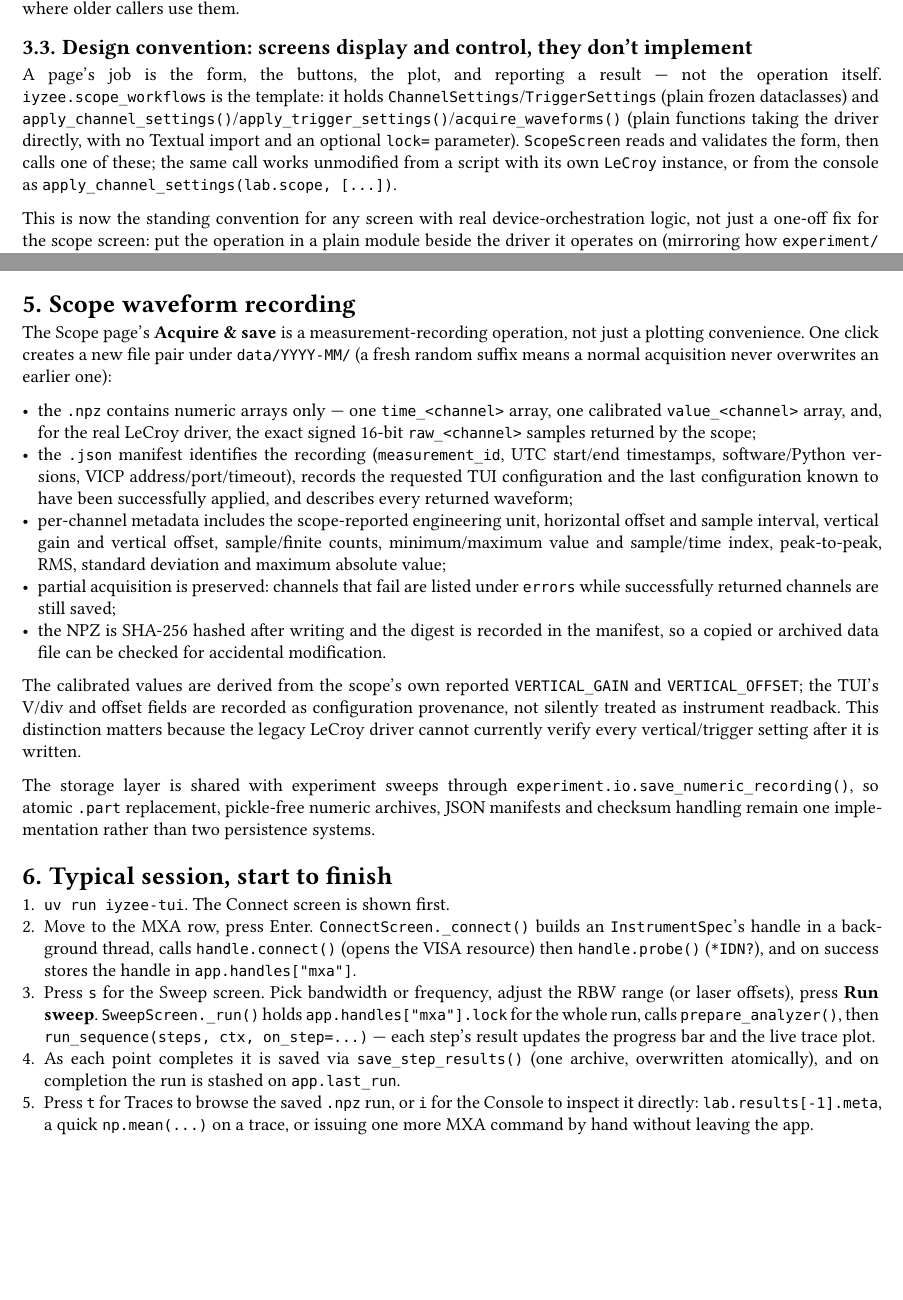
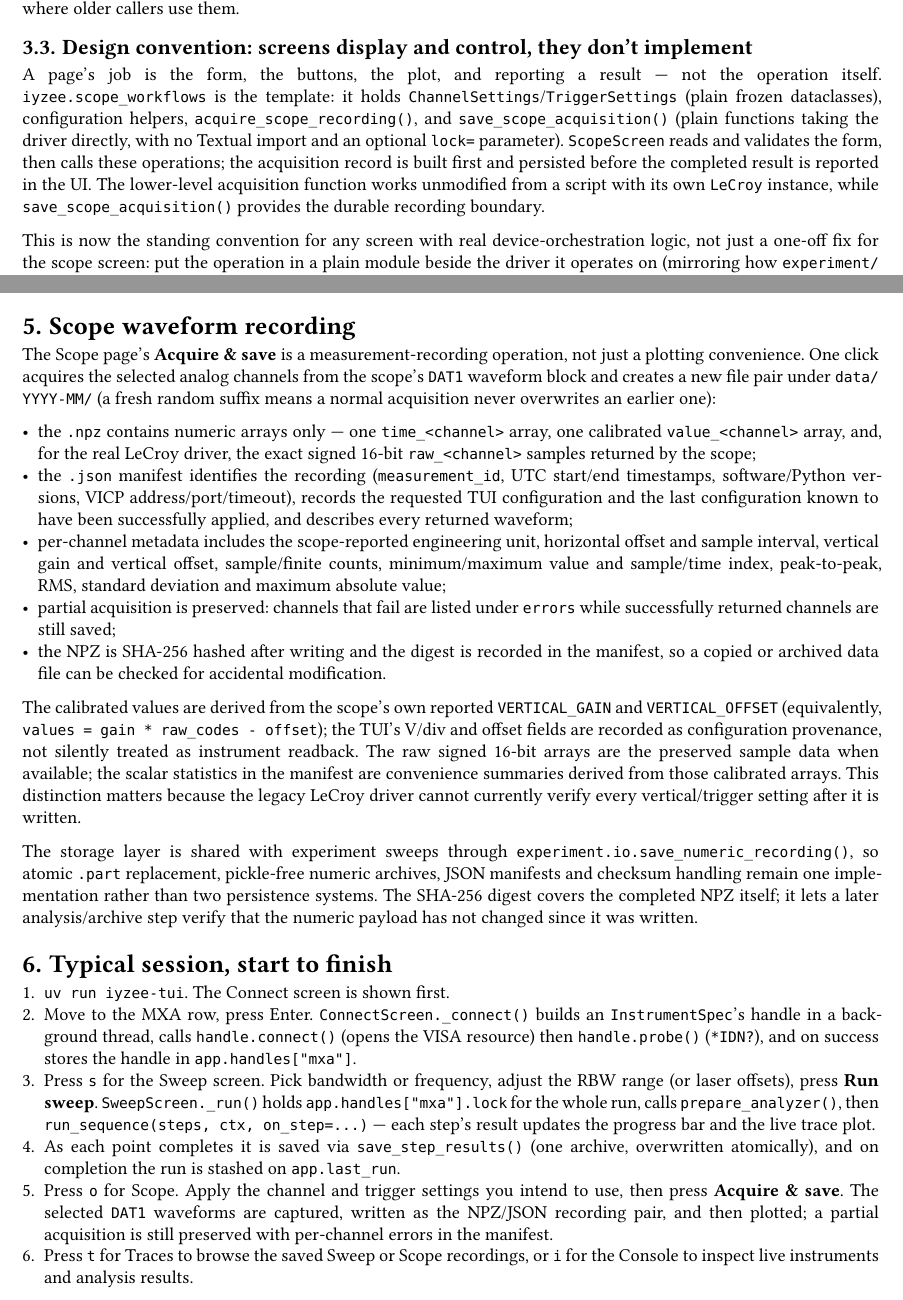
Before and after one commit to raiyiz/iyzee, a Typst document (docs/tui-and-devices.typ): two parts of pages 5 and 6 of 7, joined at a grey line, cut so that both start at the same text, the shorter picture padded with empty space. Compiled offline with Typst 0.15.

Commit message:
docs: finish scope recording guide

```diff
--- a/docs/tui-and-devices.typ
+++ b/docs/tui-and-devices.typ
@@ -176,7 +176,7 @@ Handles that expose a live instrument use the same `.device` property regardless
 
 == Design convention: screens display and control, they don't implement <sec-convention>
 
-A page's job is the form, the buttons, the plot, and reporting a result — not the operation itself. `iyzee.scope_workflows` is the template: it holds `ChannelSettings`/`TriggerSettings` (plain frozen dataclasses) and `apply_channel_settings()`/`apply_trigger_settings()`/`acquire_waveforms()` (plain functions taking the driver directly, with no Textual import and an optional `lock=` parameter). `ScopeScreen` reads and validates the form, then calls one of these; the same call works unmodified from a script with its own `LeCroy` instance, or from the console as `apply_channel_settings(lab.scope, [...])`.
+A page's job is the form, the buttons, the plot, and reporting a result — not the operation itself. `iyzee.scope_workflows` is the template: it holds `ChannelSettings`/`TriggerSettings` (plain frozen dataclasses), configuration helpers, `acquire_scope_recording()`, and `save_scope_acquisition()` (plain functions taking the driver directly, with no Textual import and an optional `lock=` parameter). `ScopeScreen` reads and validates the form, then calls these operations; the acquisition record is built first and persisted before the completed result is reported in the UI. The lower-level acquisition function works unmodified from a script with its own `LeCroy` instance, while `save_scope_acquisition()` provides the durable recording boundary.
 
 This is now the standing convention for any screen with real device-orchestration logic, not just a one-off fix for the scope screen: put the operation in a plain module beside the driver it operates on (mirroring how `experiment/` sits beside `mxa.py`), and keep the screen itself to reading input, calling the function, and displaying the result. A screen that grows private methods doing hardware sequencing is a sign the operation belongs in that sibling module instead.
 
@@ -206,7 +206,7 @@ lab.connected                          # e.g. ("mx", "shutter")
 
 = Scope waveform recording
 
-The Scope page's *Acquire & save* is a measurement-recording operation, not just a plotting convenience. One click creates a new file pair under `data/YYYY-MM/` (a fresh random suffix means a normal acquisition never overwrites an earlier one):
+The Scope page's *Acquire & save* is a measurement-recording operation, not just a plotting convenience. One click acquires the selected analog channels from the scope's `DAT1` waveform block and creates a new file pair under `data/YYYY-MM/` (a fresh random suffix means a normal acquisition never overwrites an earlier one):
 
 - the `.npz` contains numeric arrays only — one `time_<channel>` array, one calibrated `value_<channel>` array, and, for the real LeCroy driver, the exact signed 16-bit `raw_<channel>` samples returned by the scope;
 - the `.json` manifest identifies the recording (`measurement_id`, UTC start/end timestamps, software/Python versions, VICP address/port/timeout), records the requested TUI configuration and the last configuration known to have been successfully applied, and describes every returned waveform;
@@ -214,9 +214,9 @@ The Scope page's *Acquire & save* is a measurement-recording operation, not just
 - partial acquisition is preserved: channels that fail are listed under `errors` while successfully returned channels are still saved;
 - the NPZ is SHA-256 hashed after writing and the digest is recorded in the manifest, so a copied or archived data file can be checked for accidental modification.
 
-The calibrated values are derived from the scope's own reported `VERTICAL_GAIN` and `VERTICAL_OFFSET`; the TUI's V/div and offset fields are recorded as configuration provenance, not silently treated as instrument readback. This distinction matters because the legacy LeCroy driver cannot currently verify every vertical/trigger setting after it is written.
+The calibrated values are derived from the scope's own reported `VERTICAL_GAIN` and `VERTICAL_OFFSET` (equivalently, `values = gain * raw_codes - offset`); the TUI's V/div and offset fields are recorded as configuration provenance, not silently treated as instrument readback. The raw signed 16-bit arrays are the preserved sample data when available; the scalar statistics in the manifest are convenience summaries derived from those calibrated arrays. This distinction matters because the legacy LeCroy driver cannot currently verify every vertical/trigger setting after it is written.
 
-The storage layer is shared with experiment sweeps through `experiment.io.save_numeric_recording()`, so atomic `.part` replacement, pickle-free numeric archives, JSON manifests and checksum handling remain one implementation rather than two persistence systems.
+The storage layer is shared with experiment sweeps through `experiment.io.save_numeric_recording()`, so atomic `.part` replacement, pickle-free numeric archives, JSON manifests and checksum handling remain one implementation rather than two persistence systems. The SHA-256 digest covers the completed NPZ itself; it lets a later analysis/archive step verify that the numeric payload has not changed since it was written.
 
 = Typical session, start to finish
 
@@ -224,7 +224,8 @@ The storage layer is shared with experiment sweeps through `experiment.io.save_n
 2. Move to the MXA row, press Enter. `ConnectScreen._connect()` builds an `InstrumentSpec`'s handle in a background thread, calls `handle.connect()` (opens the VISA resource) then `handle.probe()` (`*IDN?`), and on success stores the handle in `app.handles["mxa"]`.
 3. Press `s` for the Sweep screen. Pick bandwidth or frequency, adjust the RBW range (or laser offsets), press *Run sweep*. `SweepScreen._run()` holds `app.handles["mxa"].lock` for the whole run, calls `prepare_analyzer()`, then `run_sequence(steps, ctx, on_step=...)` — each step's result updates the progress bar and the live trace plot.
 4. As each point completes it is saved via `save_step_results()` (one archive, overwritten atomically), and on completion the run is stashed on `app.last_run`.
-5. Press `t` for Traces to browse the saved `.npz` run, or `i` for the Console to inspect it directly: `lab.results[-1].meta`, a quick `np.mean(...)` on a trace, or issuing one more MXA command by hand without leaving the app.
+5. Press `o` for Scope. Apply the channel and trigger settings you intend to use, then press *Acquire & save*. The selected `DAT1` waveforms are captured, written as the NPZ/JSON recording pair, and then plotted; a partial acquisition is still preserved with per-channel errors in the manifest.
+6. Press `t` for Traces to browse the saved Sweep or Scope recordings, or `i` for the Console to inspect live instruments and analysis results.
 
 = References
 
```
